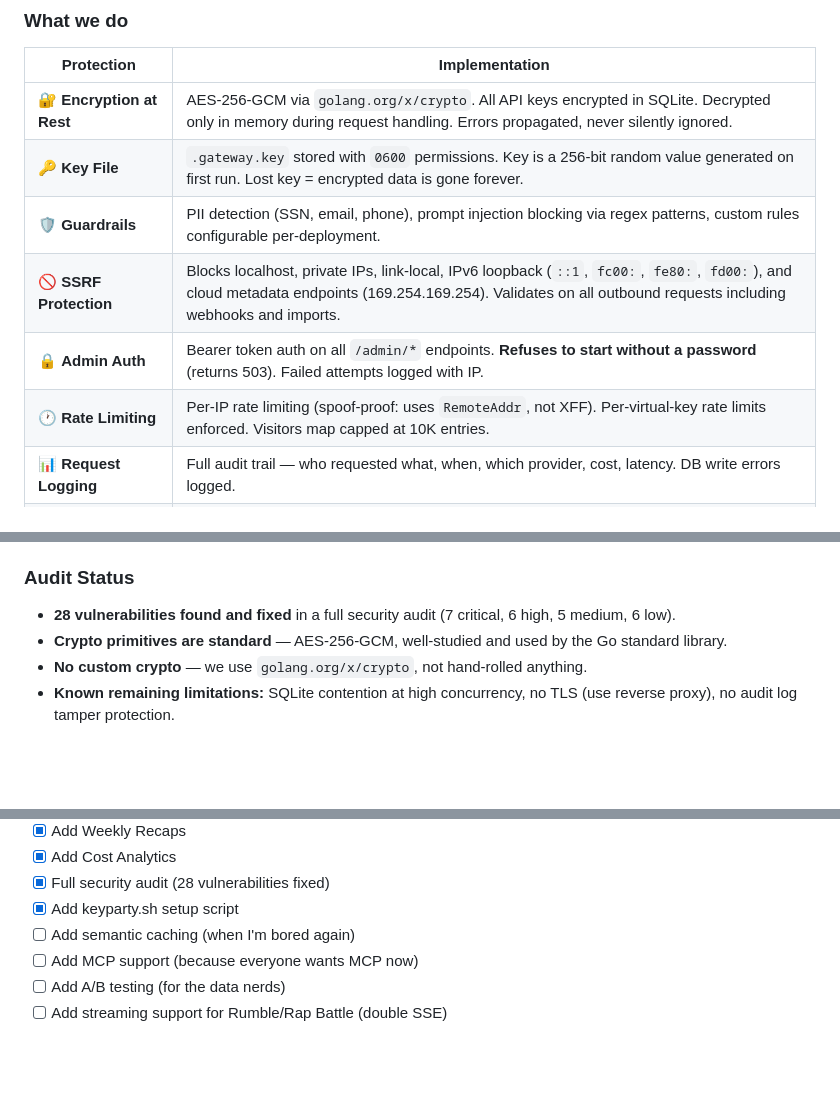
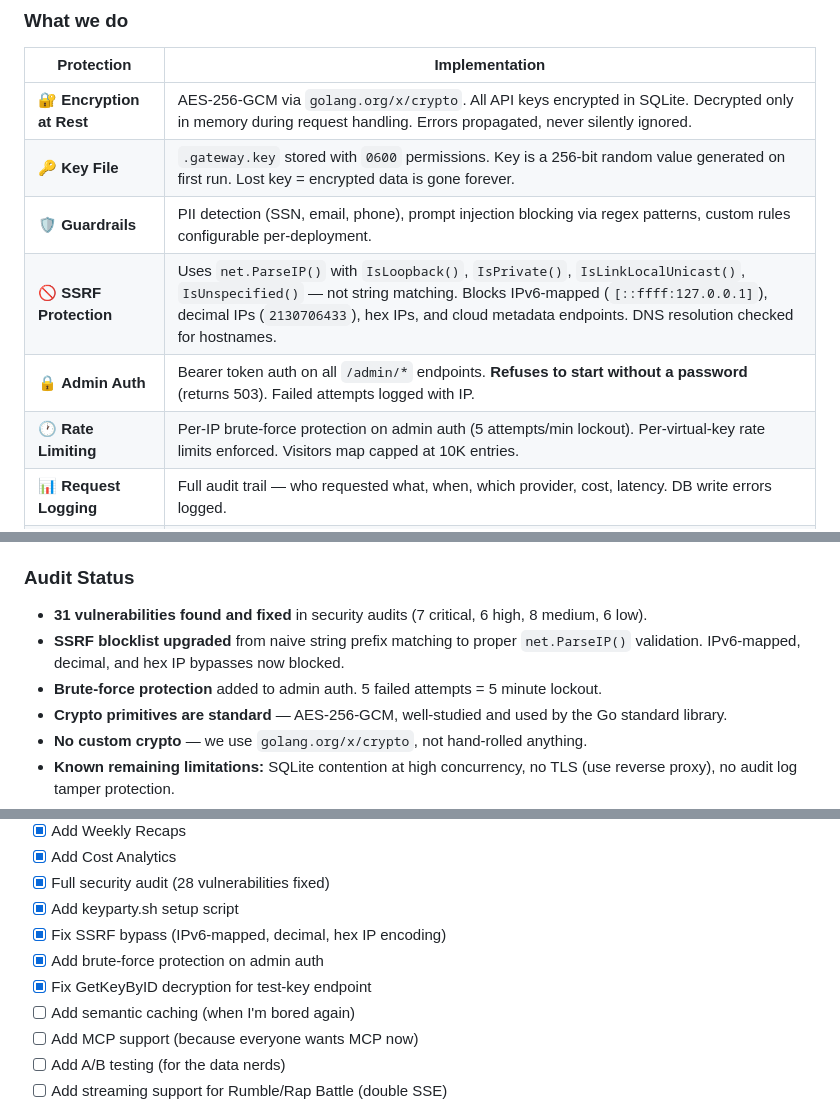
Before and after one commit to MastaChief117/keyparty, a Markdown page: README.md, 3 parts joined by grey strips. Drawn GitHub-style; blank space fills up the shorter version.

Commit message:
docs: update README with SSRF fix, brute-force protection, and audit status

```diff
--- a/README.md
+++ b/README.md
@@ -268,9 +268,9 @@ We take this seriously — not "trust me bro" seriously, actually seriously. Her
 | 🔐 **Encryption at Rest** | AES-256-GCM via `golang.org/x/crypto`. All API keys encrypted in SQLite. Decrypted only in memory during request handling. Errors propagated, never silently ignored. |
 | 🔑 **Key File** | `.gateway.key` stored with `0600` permissions. Key is a 256-bit random value generated on first run. Lost key = encrypted data is gone forever. |
 | 🛡️ **Guardrails** | PII detection (SSN, email, phone), prompt injection blocking via regex patterns, custom rules configurable per-deployment. |
-| 🚫 **SSRF Protection** | Blocks localhost, private IPs, link-local, IPv6 loopback (`::1`, `fc00:`, `fe80:`, `fd00:`), and cloud metadata endpoints (169.254.169.254). Validates on all outbound requests including webhooks and imports. |
+| 🚫 **SSRF Protection** | Uses `net.ParseIP()` with `IsLoopback()`, `IsPrivate()`, `IsLinkLocalUnicast()`, `IsUnspecified()` — not string matching. Blocks IPv6-mapped (`[::ffff:127.0.0.1]`), decimal IPs (`2130706433`), hex IPs, and cloud metadata endpoints. DNS resolution checked for hostnames. |
 | 🔒 **Admin Auth** | Bearer token auth on all `/admin/*` endpoints. **Refuses to start without a password** (returns 503). Failed attempts logged with IP. |
-| 🕐 **Rate Limiting** | Per-IP rate limiting (spoof-proof: uses `RemoteAddr`, not XFF). Per-virtual-key rate limits enforced. Visitors map capped at 10K entries. |
+| 🕐 **Rate Limiting** | Per-IP brute-force protection on admin auth (5 attempts/min lockout). Per-virtual-key rate limits enforced. Visitors map capped at 10K entries. |
 | 📊 **Request Logging** | Full audit trail — who requested what, when, which provider, cost, latency. DB write errors logged. |
 | 🧠 **Panic Recovery** | All handlers wrapped in recovery middleware. One bad request won't crash the server. |
 | 🔒 **Cache Isolation** | Response cache includes virtual key ID in hash. Different users can't see each other's cached responses. |
@@ -301,7 +301,9 @@ We take this seriously — not "trust me bro" seriously, actually seriously. Her
 
 ### Audit Status
 
-- **28 vulnerabilities found and fixed** in a full security audit (7 critical, 6 high, 5 medium, 6 low).
+- **31 vulnerabilities found and fixed** in security audits (7 critical, 6 high, 8 medium, 6 low).
+- **SSRF blocklist upgraded** from naive string prefix matching to proper `net.ParseIP()` validation. IPv6-mapped, decimal, and hex IP bypasses now blocked.
+- **Brute-force protection** added to admin auth. 5 failed attempts = 5 minute lockout.
 - **Crypto primitives are standard** — AES-256-GCM, well-studied and used by the Go standard library.
 - **No custom crypto** — we use `golang.org/x/crypto`, not hand-rolled anything.
 - **Known remaining limitations:** SQLite contention at high concurrency, no TLS (use reverse proxy), no audit log tamper protection.
@@ -508,6 +510,9 @@ A: Open an issue. I'll fix it. Probably. Eventually. No promises.
 - [x] Add Cost Analytics
 - [x] Full security audit (28 vulnerabilities fixed)
 - [x] Add keyparty.sh setup script
+- [x] Fix SSRF bypass (IPv6-mapped, decimal, hex IP encoding)
+- [x] Add brute-force protection on admin auth
+- [x] Fix GetKeyByID decryption for test-key endpoint
 - [ ] Add semantic caching (when I'm bored again)
 - [ ] Add MCP support (because everyone wants MCP now)
 - [ ] Add A/B testing (for the data nerds)
```
